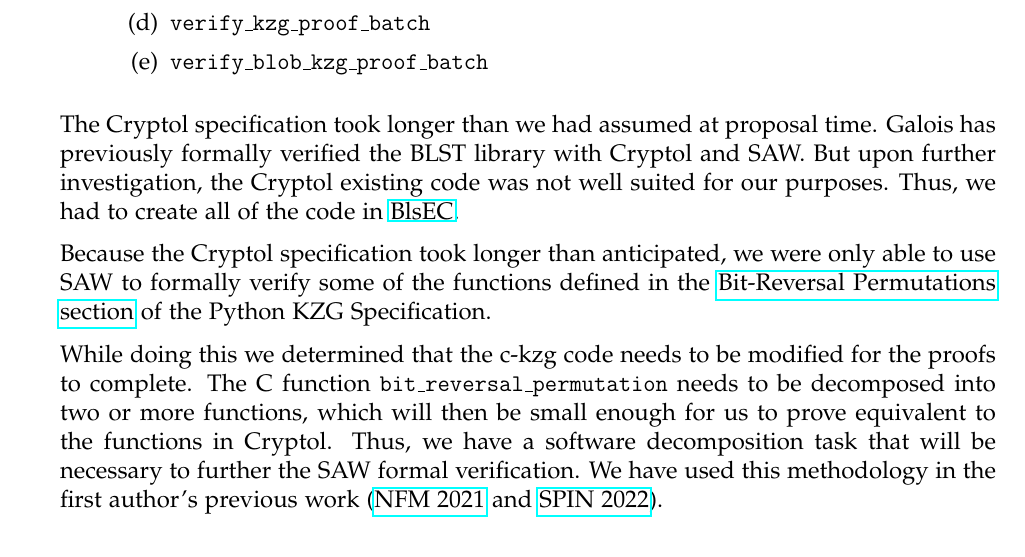
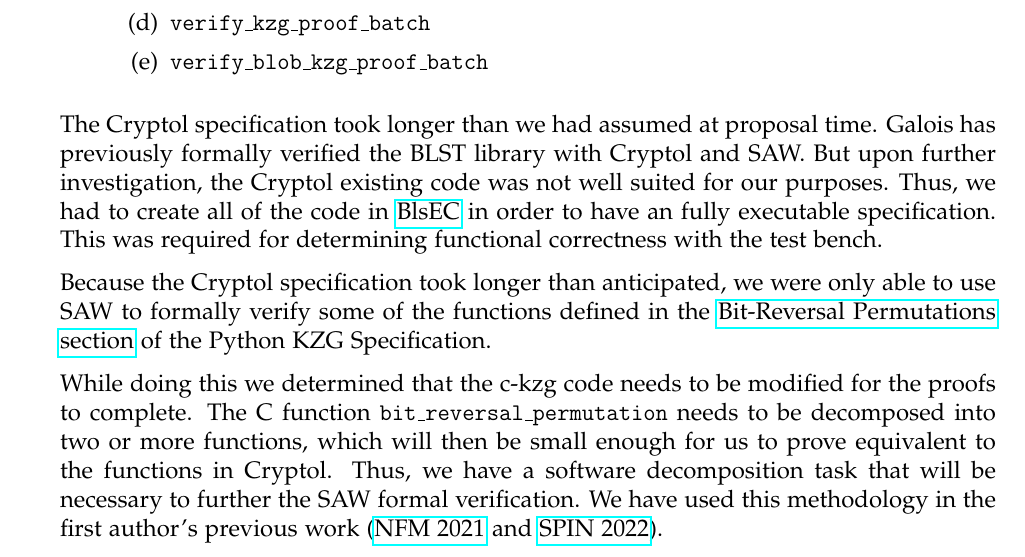
Before and after one commit to GaloisInc/ckzg-eip-4844-verification, a LaTeX document (doc/final-report/galois-final-report.tex): part of page 5 of 6, cut so that both start at the same text. Compiled offline with pdfLaTeX.

Commit message:
final-report: Add comment on necessity of having an executable spec
This is why we had to implement the code found in the BlsEC folder.

Recommended by Roberto Saltini.

```diff
--- a/doc/final-report/galois-final-report.tex
+++ b/doc/final-report/galois-final-report.tex
@@ -237,7 +237,9 @@ The Cryptol specification took longer than we had assumed at proposal time.
 Galois has previously formally verified the BLST library with Cryptol and SAW.
 But upon further investigation, the Cryptol existing code was not well suited for
 our purposes. Thus, we had to create all of the code in
-\href{https://github.com/GaloisInc/ckzg-eip-4844-verification/tree/main/spec/Spec/BlsEC}{BlsEC}.
+\href{https://github.com/GaloisInc/ckzg-eip-4844-verification/tree/main/spec/Spec/BlsEC}{BlsEC}
+in order to have an fully executable specification. This was required for determining
+functional correctness with the test bench.
 
 Because the Cryptol specification took longer than anticipated, we were only able to use SAW to formally verify
 some of the functions defined in the \href{https://github.com/ethereum/consensus-specs/blob/68d32accf945a84f69d4c779cb6c71223a311eac/specs/deneb/polynomial-commitments.md\#bit-reversal-permutation}{Bit-Reversal Permutations section}
```
